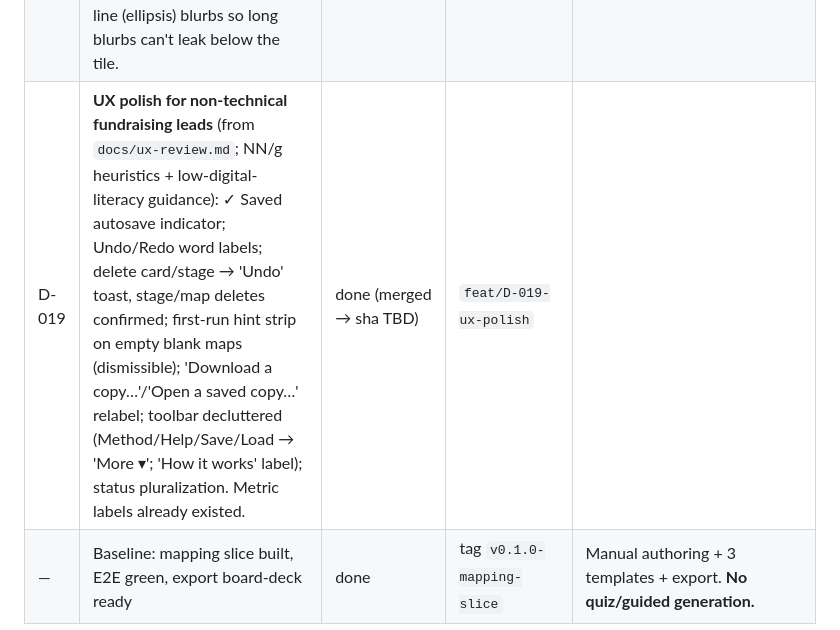
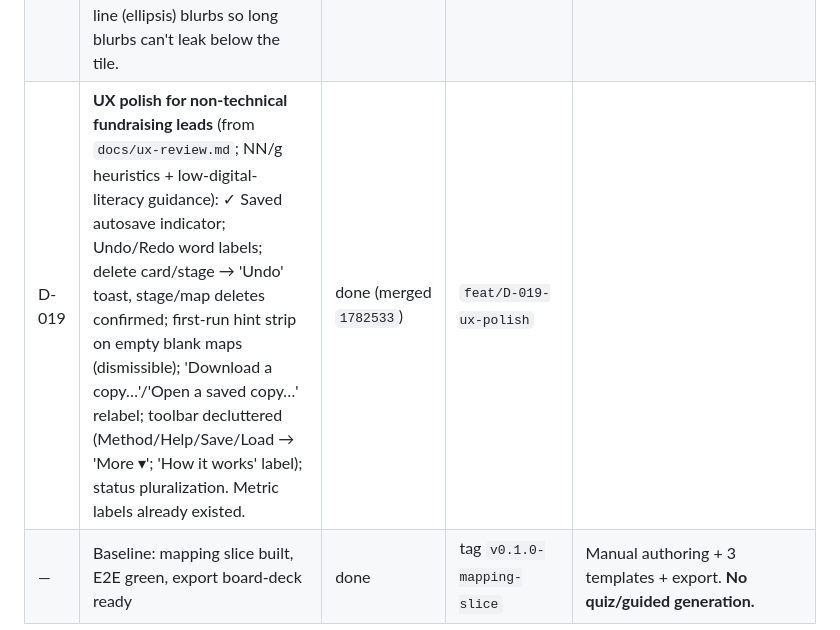
Before and after one commit to TORCWORKS/journeyMap, a Markdown page: DIRECTIVES.md, the part around the change. GitHub-like rendering.

Commit message:
docs(directives): record D-019 sha

```diff
--- a/DIRECTIVES.md
+++ b/DIRECTIVES.md
@@ -24,7 +24,7 @@ Status values: `open` · `in-progress` · `done` · `deferred` · `rejected` (wi
 | D-016 | **Template quality pass** (from `docs/template-review.md`; grounded in how donor-journey maps present — lifecycle funnels, moves management Dunlop/CCS/Blackbaud, event/peer-to-peer/sales cycles): annual 7→6 stages (At risk + Lapsed merged), rhythm lanes to leadership ('Annual rhythm')/planned ('Lifecycle moments')/community ('Seasonal cycle'), 2–4 💡 idea cards per portfolio (fixed ideas pointing at a nonexistent lane), 2–3 suggested metrics each, Method page 'What the templates trace' + framework-naming blurbs, varied gap phrasing. Tests updated idea-aware. | done (merged `7e7b46a` → `f650cfd`) | `feat/D-016-template-quality` |
 | D-017 | **Text-artifact fix**: D-016's blurb update landed in `TPL_CAT` for annual/signature/change-makers (long sentence inside the category chip), showing as crazy long labels on the landing tiles + Templates dropdown. `TPL_CAT`/`TPL_BLURB` rewritten explicitly; DOM dump + vision ACCEPT. | done (merged `81ee79d` → `3627eb2`) | `fix/D-017-text-artifacts` |
 | D-018 | **Blank is the default for new users** (Mikey: 'blank should be the default...'; also cleans the landing underlay): fresh users land directly on a blank journey (picker stays one logo click away); the landing overlay is `position:fixed` full-viewport — no toolbar chrome/underlay shows around it; landing tiles are uniform fixed height with 2-line (ellipsis) blurbs so long blurbs can't leak below the tile. | done (merged `e9456f0`) | `feat/D-018-blank-default` |
-| D-019 | **UX polish for non-technical fundraising leads** (from `docs/ux-review.md`; NN/g heuristics + low-digital-literacy guidance): ✓ Saved autosave indicator; Undo/Redo word labels; delete card/stage → 'Undo' toast, stage/map deletes confirmed; first-run hint strip on empty blank maps (dismissible); 'Download a copy…'/'Open a saved copy…' relabel; toolbar decluttered (Method/Help/Save/Load → 'More ▾'; 'How it works' label); status pluralization. Metric labels already existed. | done (merged → sha TBD) | `feat/D-019-ux-polish` |
+| D-019 | **UX polish for non-technical fundraising leads** (from `docs/ux-review.md`; NN/g heuristics + low-digital-literacy guidance): ✓ Saved autosave indicator; Undo/Redo word labels; delete card/stage → 'Undo' toast, stage/map deletes confirmed; first-run hint strip on empty blank maps (dismissible); 'Download a copy…'/'Open a saved copy…' relabel; toolbar decluttered (Method/Help/Save/Load → 'More ▾'; 'How it works' label); status pluralization. Metric labels already existed. | done (merged `1782533`) | `feat/D-019-ux-polish` |
 | — | Baseline: mapping slice built, E2E green, export board-deck ready | done | tag `v0.1.0-mapping-slice` | Manual authoring + 3 templates + export. **No quiz/guided generation.** | Manual authoring + 3 templates + export. **No quiz/guided generation.** |
 
 ## Resolved
```
